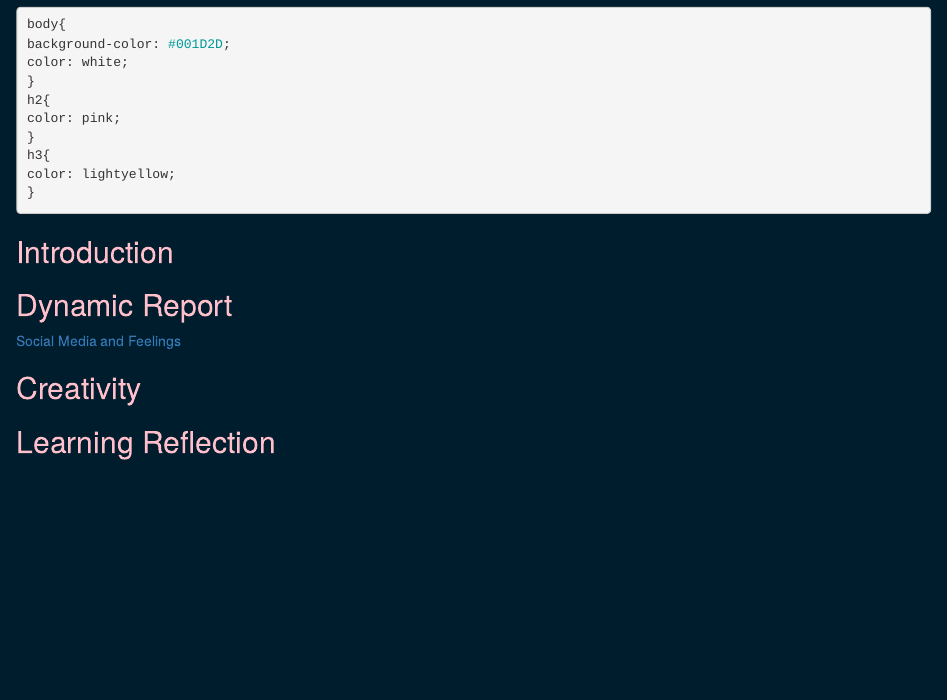
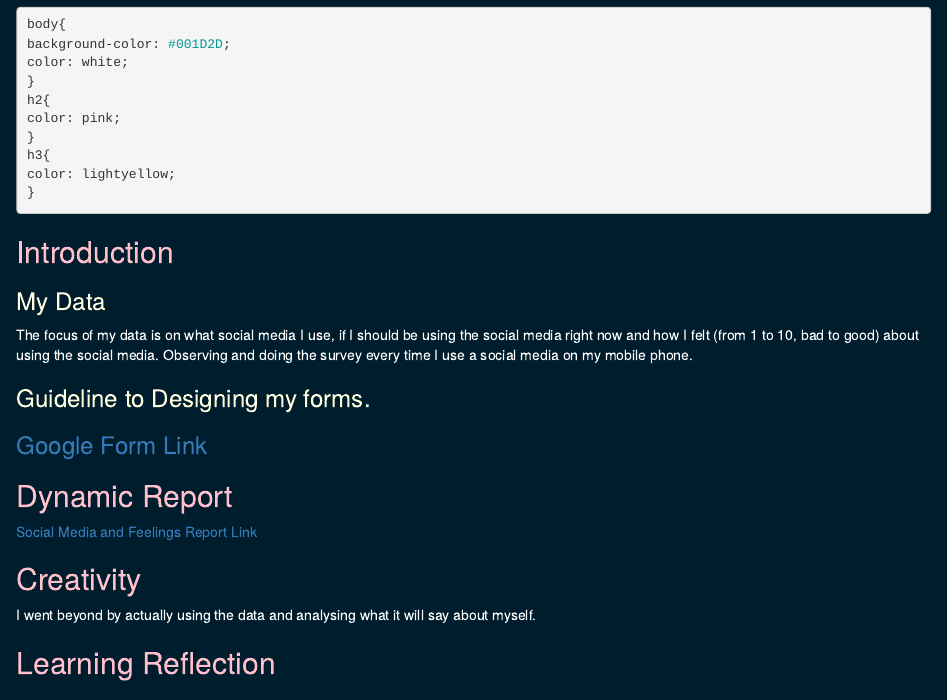
Before and after one commit to Polkez/stats220, an R Markdown document (Project2/project2_report.Rmd): the page in a window 1100 px wide, from 170 px down. The pictures show the output file Project2/project2_report.html that the author committed with the source, opened offline.

Commit message:
Added text to project2_report.rmd

````diff
--- a/Project2/project2_report.Rmd
+++ b/Project2/project2_report.Rmd
@@ -28,12 +28,22 @@ color: lightyellow;
 ```
 
 ## Introduction
+### My Data
+The focus of my data is on what social media I use, if I should be using the social media right now and how I felt (from 1 to 10, bad to good) about using the social media. Observing and doing the survey every time I use a social media on my mobile phone.
+
+
+### Guideline to Designing my forms.
+
+
+
+### [Google Form Link](https://forms.gle/nwX4ywa2y5rMoLtp9)
 
 ## Dynamic Report
-[Social Media and Feelings](https://polkez.github.io/stats220/)
+[Social Media and Feelings Report Link](https://polkez.github.io/stats220/)
 
 
 ## Creativity
+I went beyond by actually using the data and analysing what it will say about myself.
 
 ## Learning Reflection
 
````
Also changed, not shown: Project2/project2_report.html.
